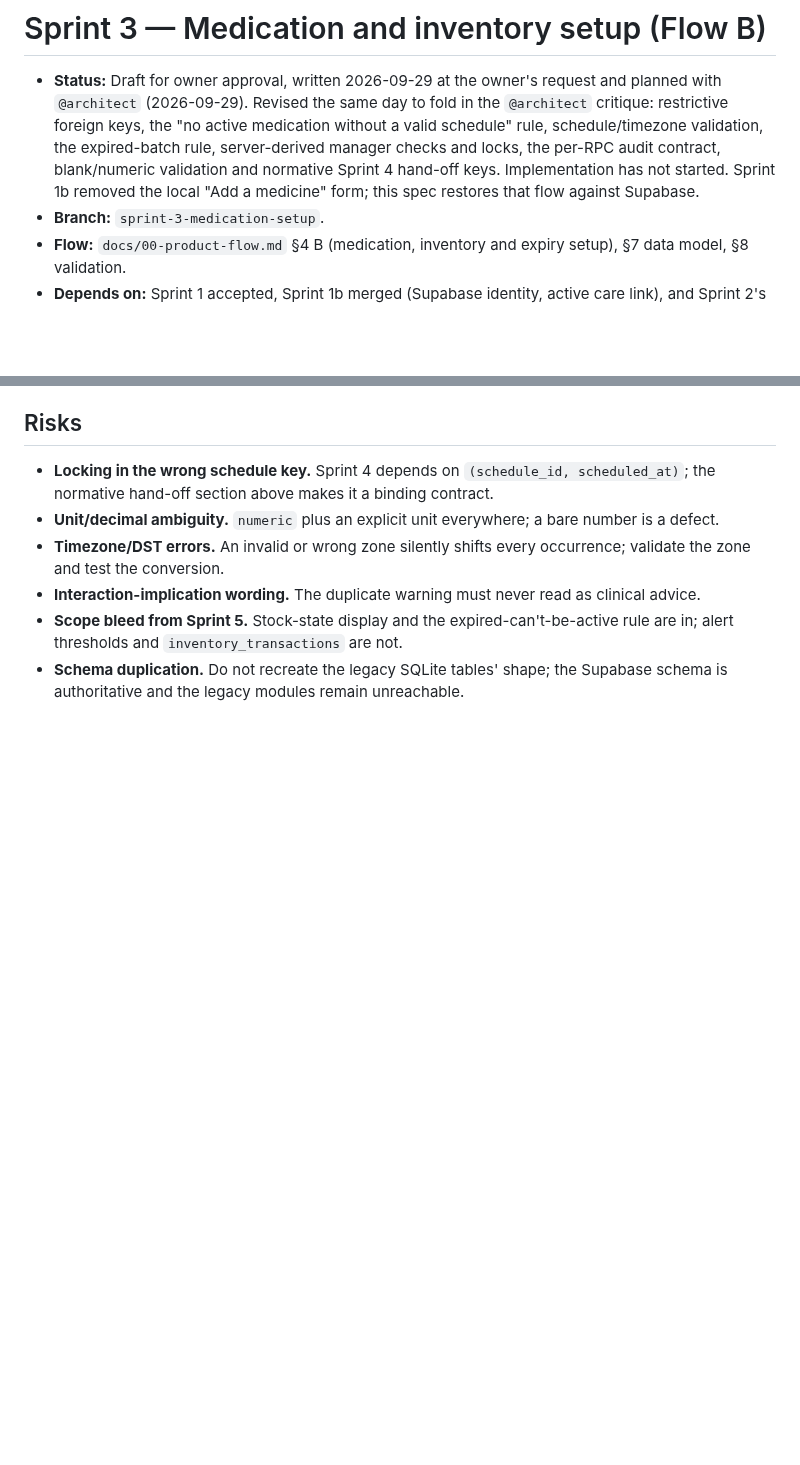
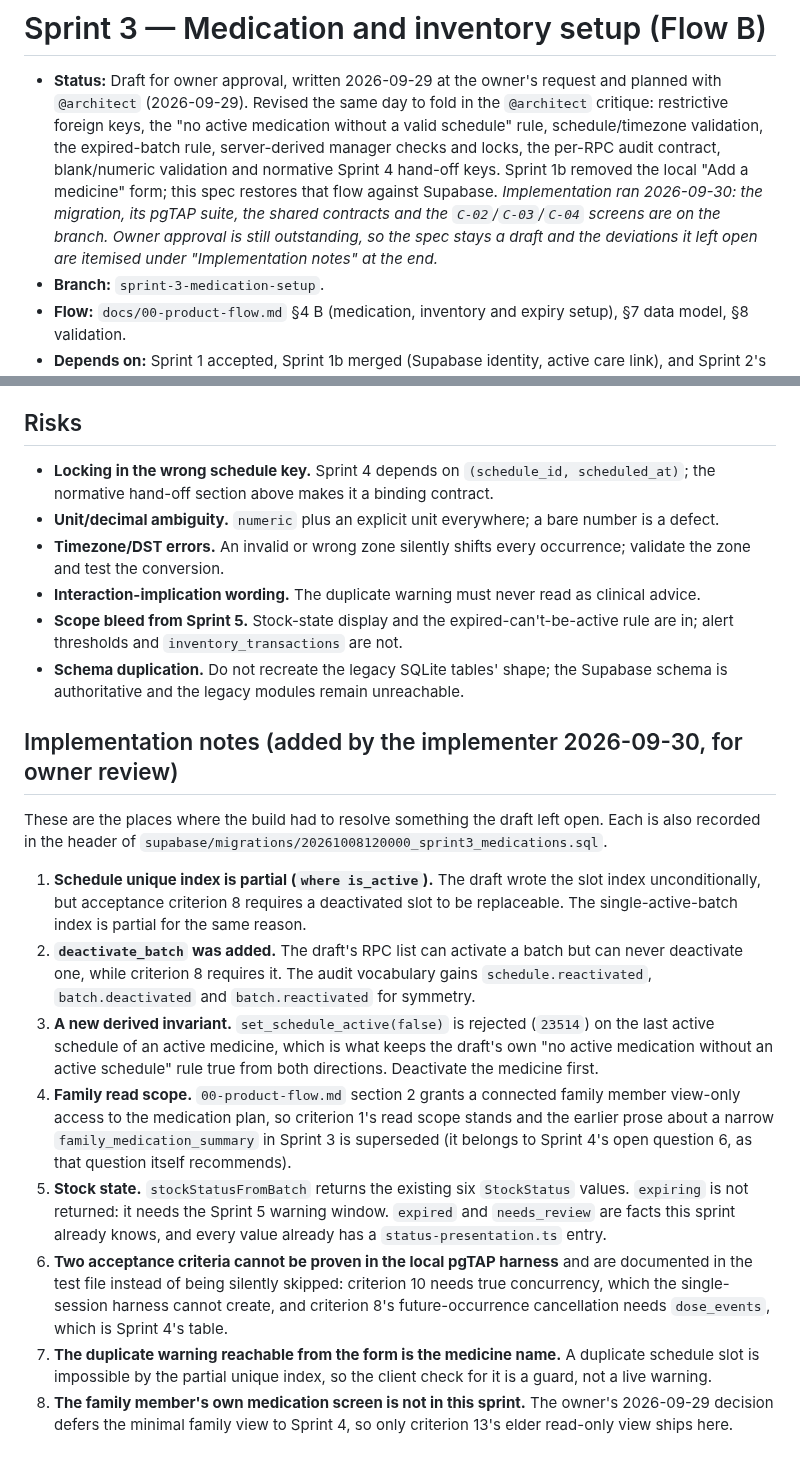
Before and after one commit to ZeroFuruya/elder-care-plus, a Markdown page: docs/specs/sprint-3.md, 2 parts joined by grey strips. GitHub-like rendering; blank space fills up the shorter version.

Commit message:
docs(sprint-3): record the implementation deviations and mark the spec as built

```diff
--- a/docs/specs/sprint-3.md
+++ b/docs/specs/sprint-3.md
@@ -4,9 +4,11 @@
   `@architect` (2026-09-29). Revised the same day to fold in the `@architect` critique: restrictive
   foreign keys, the "no active medication without a valid schedule" rule, schedule/timezone
   validation, the expired-batch rule, server-derived manager checks and locks, the per-RPC audit
-  contract, blank/numeric validation and normative Sprint 4 hand-off keys. Implementation has not
-  started. Sprint 1b removed the local "Add a medicine" form; this spec restores that flow against
-  Supabase.
+  contract, blank/numeric validation and normative Sprint 4 hand-off keys. Sprint 1b removed the
+  local "Add a medicine" form; this spec restores that flow against Supabase. *Implementation ran
+  2026-09-30: the migration, its pgTAP suite, the shared contracts and the `C-02`/`C-03`/`C-04`
+  screens are on the branch. Owner approval is still outstanding, so the spec stays a draft and the
+  deviations it left open are itemised under "Implementation notes" at the end.*
 - **Branch:** `sprint-3-medication-setup`.
 - **Flow:** `docs/00-product-flow.md` §4 B (medication, inventory and expiry setup), §7 data model,
   §8 validation.
@@ -254,3 +256,35 @@ These are binding contracts, because Sprint 4's idempotency depends on them:
   alert thresholds and `inventory_transactions` are not.
 - **Schema duplication.** Do not recreate the legacy SQLite tables' shape; the Supabase schema is
   authoritative and the legacy modules remain unreachable.
+
+## Implementation notes (added by the implementer 2026-09-30, for owner review)
+
+These are the places where the build had to resolve something the draft left open. Each is also
+recorded in the header of `supabase/migrations/20261008120000_sprint3_medications.sql`.
+
+1. **Schedule unique index is partial (`where is_active`).** The draft wrote the slot index
+   unconditionally, but acceptance criterion 8 requires a deactivated slot to be replaceable. The
+   single-active-batch index is partial for the same reason.
+2. **`deactivate_batch` was added.** The draft's RPC list can activate a batch but can never
+   deactivate one, while criterion 8 requires it. The audit vocabulary gains
+   `schedule.reactivated`, `batch.deactivated` and `batch.reactivated` for symmetry.
+3. **A new derived invariant.** `set_schedule_active(false)` is rejected (`23514`) on the last
+   active schedule of an active medicine, which is what keeps the draft's own "no active medication
+   without an active schedule" rule true from both directions. Deactivate the medicine first.
+4. **Family read scope.** `00-product-flow.md` section 2 grants a connected family member view-only
+   access to the medication plan, so criterion 1's read scope stands and the earlier prose about a
+   narrow `family_medication_summary` in Sprint 3 is superseded (it belongs to Sprint 4's open
+   question 6, as that question itself recommends).
+5. **Stock state.** `stockStatusFromBatch` returns the existing six `StockStatus` values. `expiring`
+   is not returned: it needs the Sprint 5 warning window. `expired` and `needs_review` are facts
+   this sprint already knows, and every value already has a `status-presentation.ts` entry.
+6. **Two acceptance criteria cannot be proven in the local pgTAP harness** and are documented in
+   the test file instead of being silently skipped: criterion 10 needs true concurrency, which the
+   single-session harness cannot create, and criterion 8's future-occurrence cancellation needs
+   `dose_events`, which is Sprint 4's table.
+7. **The duplicate warning reachable from the form is the medicine name.** A duplicate schedule slot
+   is impossible by the partial unique index, so the client check for it is a guard, not a live
+   warning.
+8. **The family member's own medication screen is not in this sprint.** The owner's 2026-09-29
+   decision defers the minimal family view to Sprint 4, so only criterion 13's elder read-only view
+   ships here.
```
